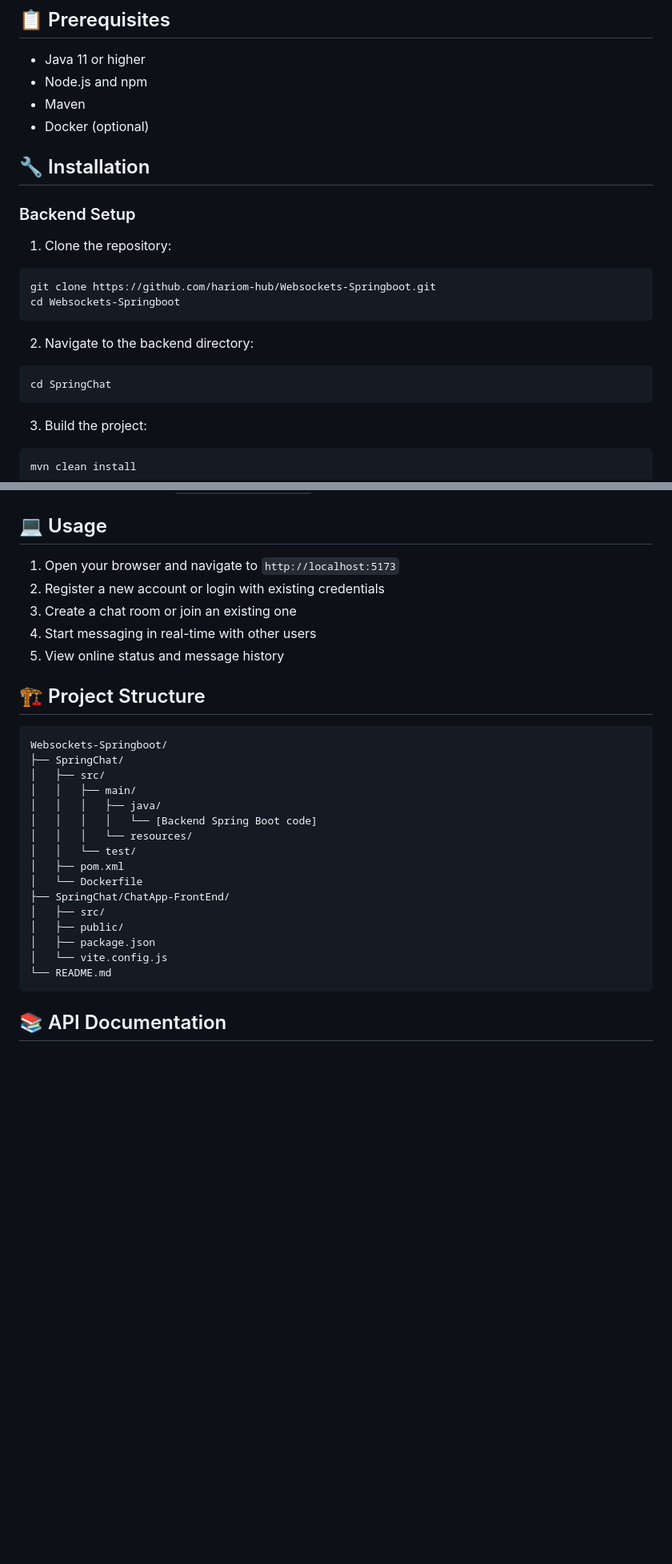
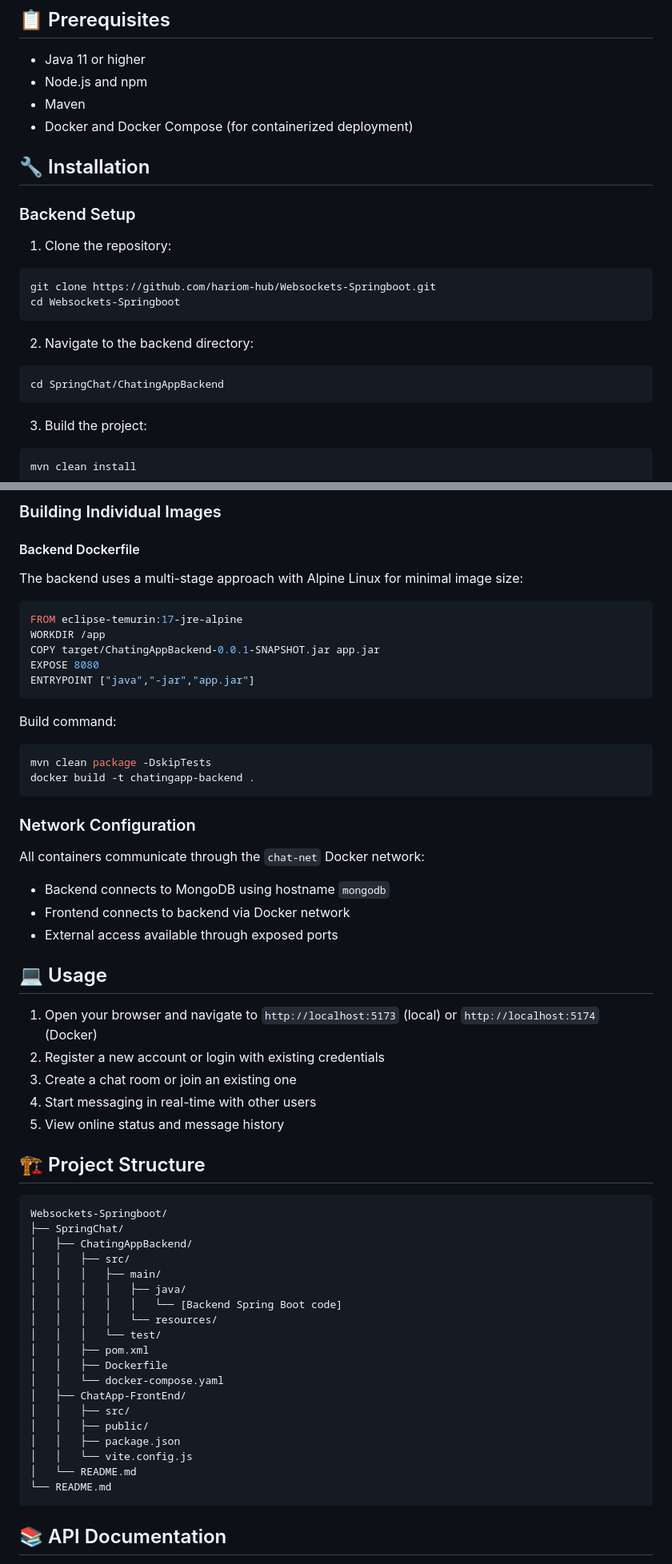
Before and after one commit to hariom-hub/Websockets-Springboot, a Markdown page: README.md, 2 parts joined by grey strips. Shown at 80% size. Rendered like a GitHub page; blank space fills up the shorter version.

Commit message:
chore: add Docker containerization section to README

````diff
--- a/README.md
+++ b/README.md
@@ -31,7 +32,7 @@ A real-time chat application built with Spring Boot and WebSockets, providing in
 - Java 11 or higher
 - Node.js and npm
 - Maven
-- Docker (optional)
+- Docker and Docker Compose (for containerized deployment)
 
 ## 🔧 Installation
 
@@ -45,7 +46,7 @@ cd Websockets-Springboot
 
 2. Navigate to the backend directory:
 ```bash
-cd SpringChat
+cd SpringChat/ChatingAppBackend
 ```
 
 3. Build the project:
@@ -82,6 +165,33 @@ The frontend will start on `http://localhost:5173`
+### Building Individual Images
+
+#### Backend Dockerfile
+
+The backend uses a multi-stage approach with Alpine Linux for minimal image size:
+
+```dockerfile
+FROM eclipse-temurin:17-jre-alpine
+WORKDIR /app
+COPY target/ChatingAppBackend-0.0.1-SNAPSHOT.jar app.jar
+EXPOSE 8080
+ENTRYPOINT ["java","-jar","app.jar"]
+```
+
+Build command:
+```bash
+mvn clean package -DskipTests
+docker build -t chatingapp-backend .
+```
+
+### Network Configuration
+
+All containers communicate through the `chat-net` Docker network:
+- Backend connects to MongoDB using hostname `mongodb`
+- Frontend connects to backend via Docker network
+- External access available through exposed ports
+
 ## 💻 Usage
 
-1. Open your browser and navigate to `http://localhost:5173`
+1. Open your browser and navigate to `http://localhost:5173` (local) or `http://localhost:5174` (Docker)
 2. Register a new account or login with existing credentials
 3. Create a chat room or join an existing one
 4. Start messaging in real-time with other users
@@ -92,19 +202,22 @@ The frontend will start on `http://localhost:5173`
 ```
 Websockets-Springboot/
 ├── SpringChat/
-│   ├── src/
-│   │   ├── main/
-│   │   │   ├── java/
-│   │   │   │   └── [Backend Spring Boot code]
-│   │   │   └── resources/
-│   │   └── test/
-│   ├── pom.xml
-│   └── Dockerfile
-├── SpringChat/ChatApp-FrontEnd/
-│   ├── src/
-│   ├── public/
-│   ├── package.json
-│   └── vite.config.js
+│   ├── ChatingAppBackend/
+│   │   ├── src/
+│   │   │   ├── main/
+│   │   │   │   ├── java/
+│   │   │   │   │   └── [Backend Spring Boot code]
+│   │   │   │   └── resources/
+│   │   │   └── test/
+│   │   ├── pom.xml
+│   │   ├── Dockerfile
+│   │   └── docker-compose.yaml
+│   ├── ChatApp-FrontEnd/
+│   │   ├── src/
+│   │   ├── public/
+│   │   ├── package.json
+│   │   └── vite.config.js
+│   └── README.md
 └── README.md
 ```
 
````
Also changed, not shown: other parts of README.md (+84 -3 lines).
